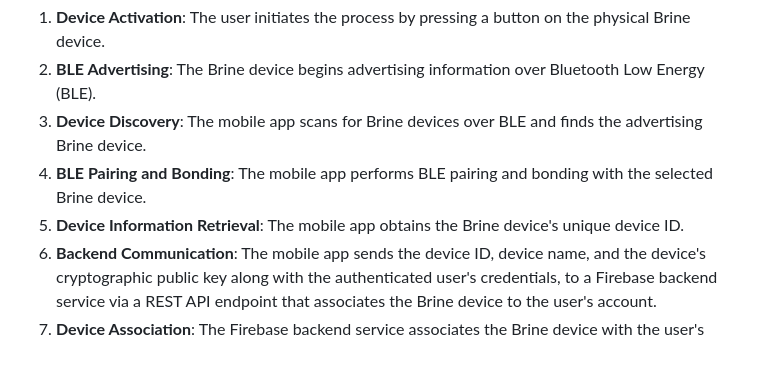
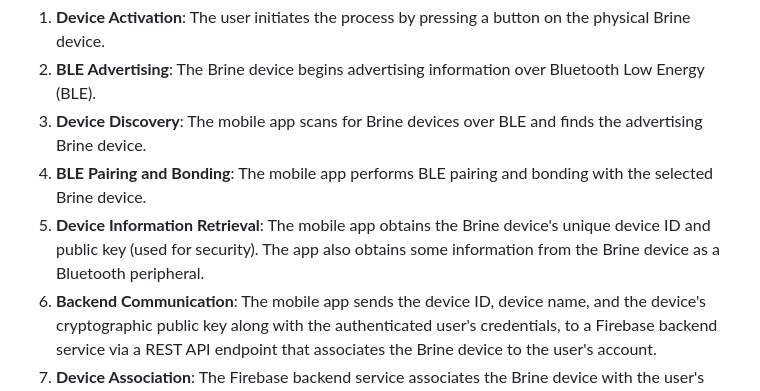
Before and after one commit to Toglefritz/Brine, a Markdown page: brine_docs/provisioning/provisioning_process.md, the part around the change. Rendered like a GitHub page; blank space fills up the shorter version.

Commit message:
Updated provisioning documentation :scroll:

```diff
--- a/brine_docs/provisioning/provisioning_process.md
+++ b/brine_docs/provisioning/provisioning_process.md
@@ -10,7 +10,7 @@ This document outlines the provisioning process for Brine IoT devices. The proce
 2. **BLE Advertising**: The Brine device begins advertising information over Bluetooth Low Energy (BLE).
 3. **Device Discovery**: The mobile app scans for Brine devices over BLE and finds the advertising Brine device.
 4. **BLE Pairing and Bonding**: The mobile app performs BLE pairing and bonding with the selected Brine device.
-5. **Device Information Retrieval**: The mobile app obtains the Brine device's unique device ID.
+5. **Device Information Retrieval**: The mobile app obtains the Brine device's unique device ID and public key (used for security). The app also obtains some information from the Brine device as a Bluetooth peripheral.
 6. **Backend Communication**: The mobile app sends the device ID, device name, and the device's cryptographic public key along with the authenticated user's credentials, to a Firebase backend service via a REST API endpoint that associates the Brine device to the user's account.
 7. **Device Association**: The Firebase backend service associates the Brine device with the user's account.
 8. **WiFi Credentials Transfer**: The mobile app collects WiFi credentials from the user and sends them to the Brine device over BLE.
```
